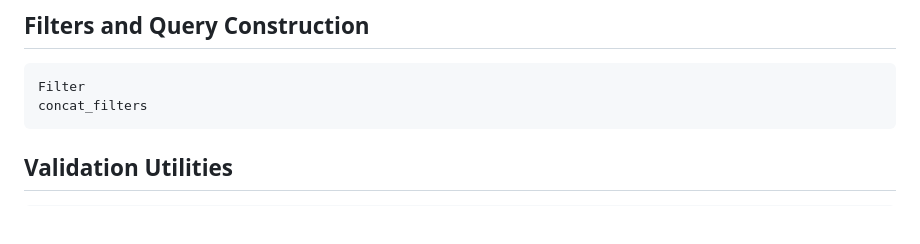
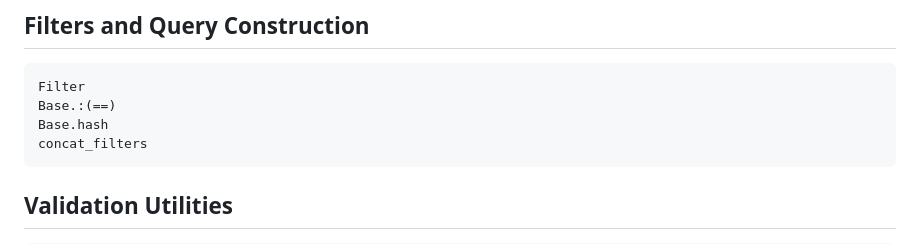
Before and after one commit to GenomicBreeding/GenomicBreedingDB.jl, a Markdown page: docs/src/index.md, the part around the change. Drawn GitHub-style; blank space fills up the shorter version.

Commit message:
docs: trying to fix docs

````diff
--- a/docs/src/index.md
+++ b/docs/src/index.md
@@ -203,6 +203,8 @@ dbinit
 
 ```@docs
 Filter
+Base.:(==)
+Base.hash
 concat_filters
 ```
 
````
